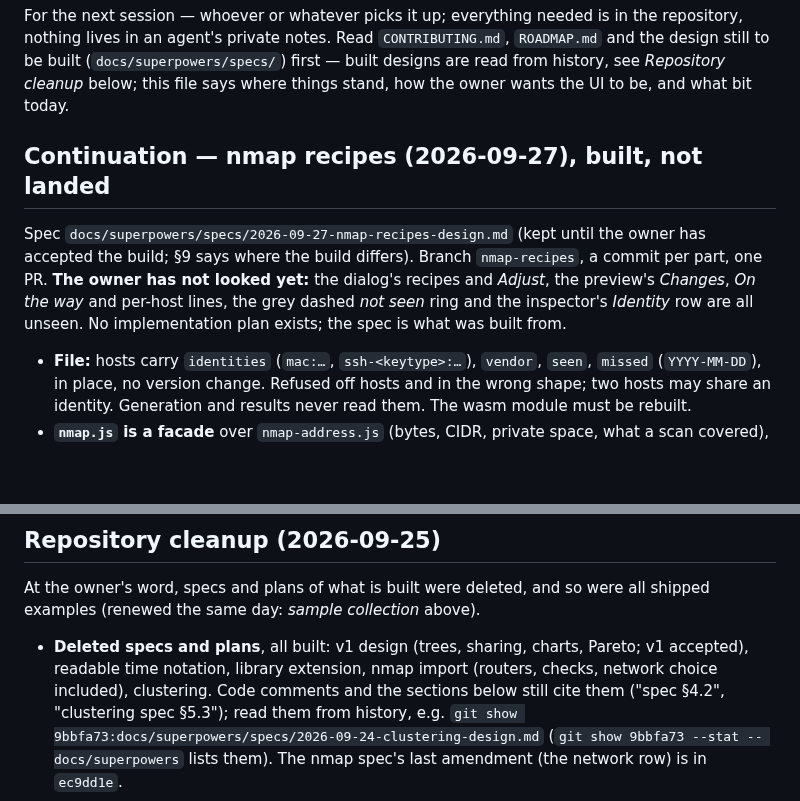
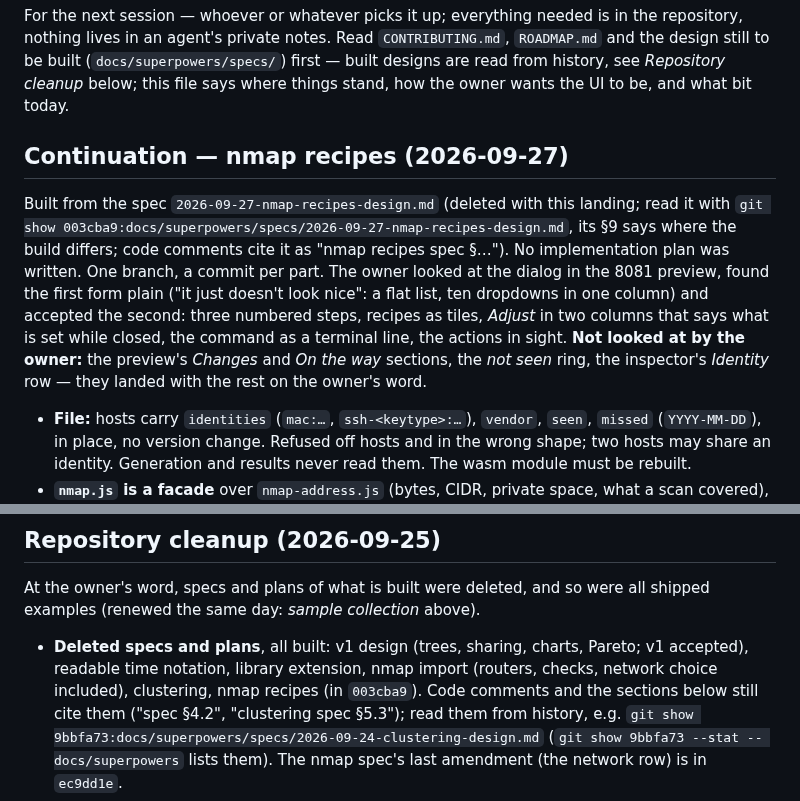
Before and after one commit to overcuriousity/effractor, a Markdown page: docs/HANDOFF.md, 2 parts joined by grey strips. Rendered like a GitHub page; blank space fills up the shorter version.

Commit message:
The nmap recipes are built: their spec goes, the handoff says where to read it
Co-Authored-By: Claude Fable 5.1 <noreply@anthropic.com>
Claude-Session: https://claude.ai/code/session_011rcHWJfc395Qiq2uKybdoP

```diff
--- a/docs/HANDOFF.md
+++ b/docs/HANDOFF.md
@@ -6,15 +6,20 @@ the repository, nothing lives in an agent's private notes. Read `CONTRIBUTING.md
 *Repository cleanup* below; this file
 says where things stand, how the owner wants the UI to be, and what bit today.
 
-## Continuation — nmap recipes (2026-09-27), built, not landed
+## Continuation — nmap recipes (2026-09-27)
 
-Spec `docs/superpowers/specs/2026-09-27-nmap-recipes-design.md` (kept until
-the owner has accepted the build; §9 says where the build differs). Branch
-`nmap-recipes`, a commit per part, one PR. **The owner has not looked yet:**
-the dialog's recipes and *Adjust*, the preview's *Changes*, *On the way* and
-per-host lines, the grey dashed *not seen* ring and the inspector's
-*Identity* row are all unseen. No implementation plan exists; the spec is
-what was built from.
+Built from the spec `2026-09-27-nmap-recipes-design.md` (deleted with this
+landing; read it with
+`git show 003cba9:docs/superpowers/specs/2026-09-27-nmap-recipes-design.md`,
+its §9 says where the build differs; code comments cite it as "nmap recipes
+spec §…"). No implementation plan was written. One branch, a commit per
+part. The owner looked at the dialog in the 8081 preview, found the first
+form plain ("it just doesn't look nice": a flat list, ten dropdowns in one
+column) and accepted the second: three numbered steps, recipes as tiles,
+*Adjust* in two columns that says what is set while closed, the command as a
+terminal line, the actions in sight. **Not looked at by the owner:** the
+preview's *Changes* and *On the way* sections, the *not seen* ring, the
+inspector's *Identity* row — they landed with the rest on the owner's word.
 
 - **File:** hosts carry `identities` (`mac:…`, `ssh-<keytype>:…`), `vendor`,
   `seen`, `missed` (`YYYY-MM-DD`), in place, no version change. Refused off
@@ -215,7 +220,8 @@ were all shipped examples (renewed the same day: *sample collection* above).
 
 - **Deleted specs and plans**, all built: v1 design (trees, sharing, charts,
   Pareto; v1 accepted), readable time notation, library extension, nmap import
-  (routers, checks, network choice included), clustering. Code comments and
+  (routers, checks, network choice included), clustering, nmap recipes (in
+  `003cba9`). Code comments and
   the sections below still cite them ("spec §4.2", "clustering spec §5.3");
   read them from history, e.g.
   `git show 9bbfa73:docs/superpowers/specs/2026-09-24-clustering-design.md`
```
Also changed, not shown: 1 other file.
